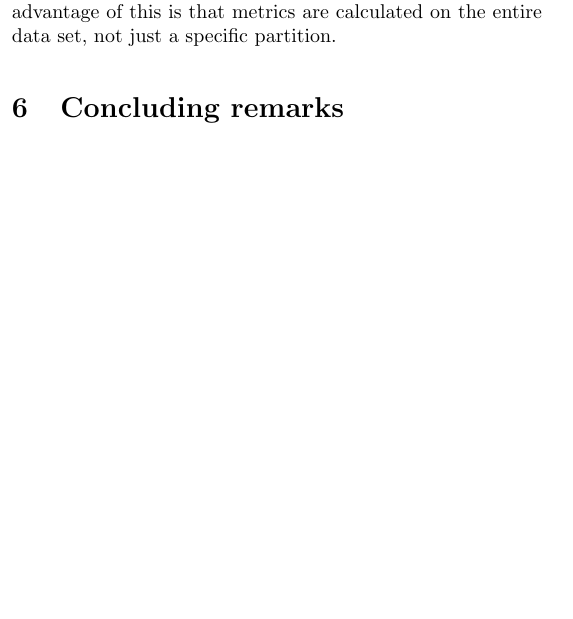
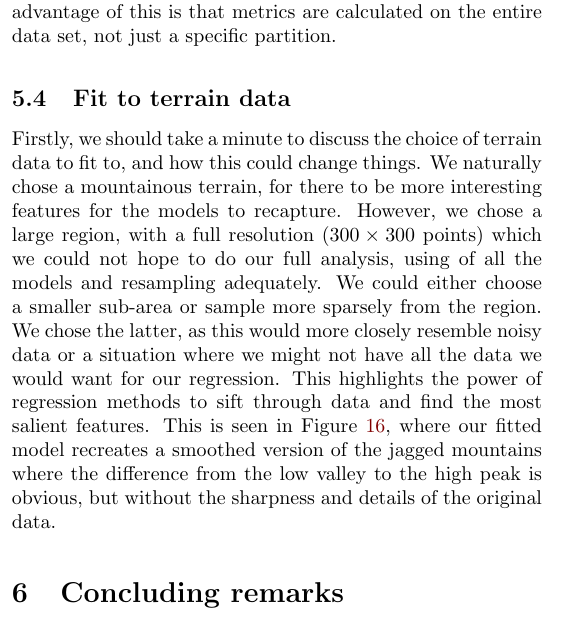
Before and after one commit to hkve/FYS-STK4155, a LaTeX paper (Project1/tex/main.tex): part of one column of page 11 of 14, cut so that both start at the same text, the shorter picture padded with empty space. Compiled offline with pdfLaTeX.

Commit message:
Some terrain discussion

```diff
--- a/Project1/tex/main.tex
+++ b/Project1/tex/main.tex
@@ -536,6 +537,9 @@
             \comment{Some general disc about Bootstrapping here, and after that some comparison?}
             \newline
             The Bootstrap holds the test set constant during calculation of metrics. This is in contrast to Cross-validation where the test set is different (with no overlapping points) for each fitted model. Holding the test set constant might be beneficial since every model calculates metrics based on the same data, thus averaging over MSE scores gives a more accurate picture of the MSE present in that specific test set. However, this introduces bias since we assume that the selected test set accurately represents the population, which it may not. Cross-validation on the other hand does not average MSE values over the same test data and larger variations may occur. The advantage of this is that metrics are calculated on the entire data set, not just a specific partition.
+
+        \subsection{Fit to terrain data}
+            Firstly, we should take a minute to discuss the choice of terrain data to fit to, and how this could change things. We naturally chose a mountainous terrain, for there to be more interesting features for the models to recapture. However, we chose a large region, with a full resolution ($300\times 300$ points) which we could not hope to do our full analysis, using of all the models and resampling adequately. We could either choose a smaller sub-area or sample more sparsely from the region. We chose the latter, as this would more closely resemble noisy data or a situation where we might not have all the data we would want for our regression. This highlights the power of regression methods to sift through data and find the most salient features. This is seen in Figure~\ref{res:fig:Nica_terrain}, where our fitted model recreates a smoothed version of the jagged mountains where the difference from the low valley to the high peak is obvious, but without the sharpness and details of the original data.
 
 \section{Concluding remarks}
 
```
Also changed, not shown: Project1/tex/main.tex (1 more changed lines).
